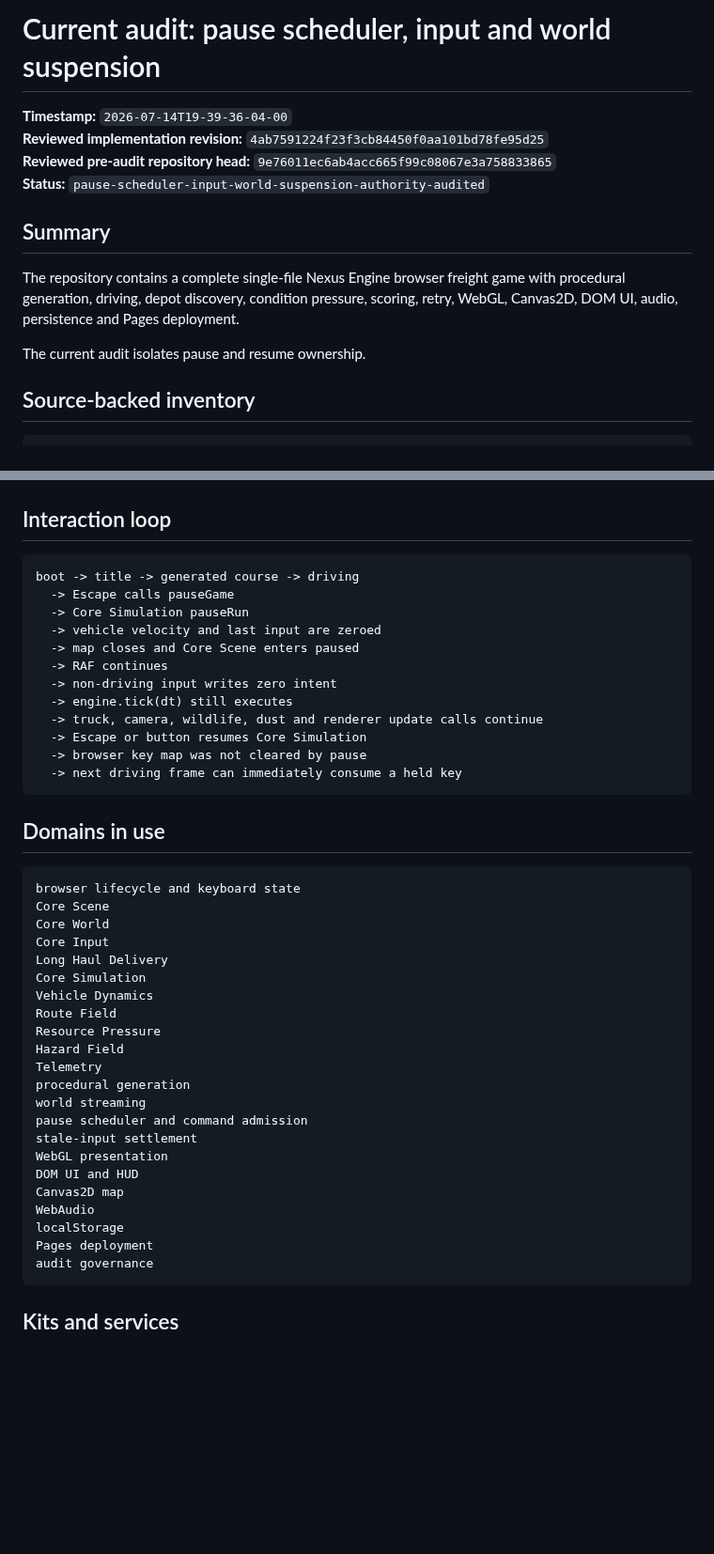
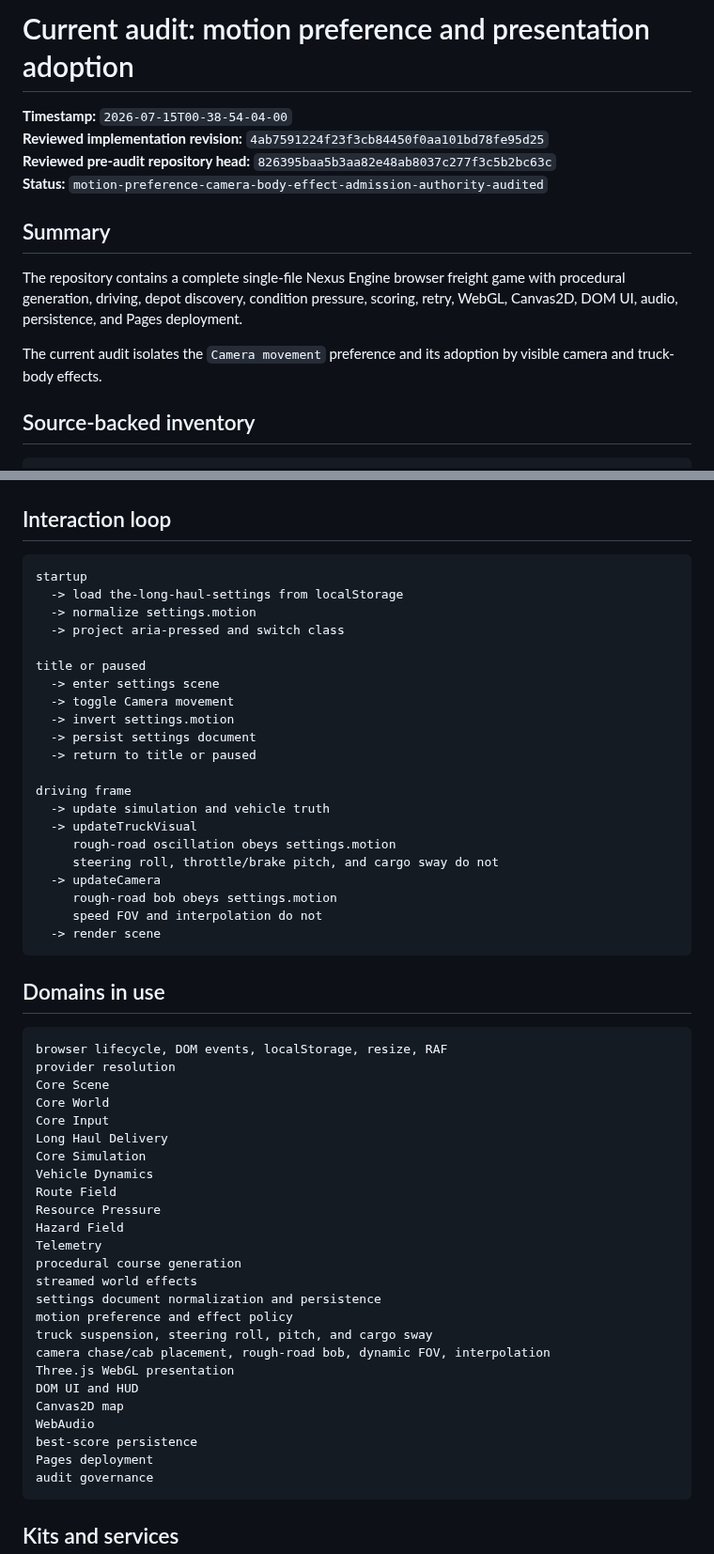
Before and after one commit to LuminaryLabs-Publish/TheLongHaul, a Markdown page: .agent/current-audit.md, 2 parts joined by grey strips. Shown at 94% size. GitHub-like rendering; blank space fills up the shorter version.

Commit message:
docs(agent): update current motion audit

````diff
--- a/.agent/current-audit.md
+++ b/.agent/current-audit.md
@@ -1,15 +1,15 @@
-# Current audit: pause scheduler, input and world suspension
+# Current audit: motion preference and presentation adoption
 
-**Timestamp:** `2026-07-14T19-39-36-04-00`
+**Timestamp:** `2026-07-15T00-38-54-04-00`
 **Reviewed implementation revision:** `4ab7591224f23f3cb84450f0aa101bd78fe95d25`
-**Reviewed pre-audit repository head:** `9e76011ec6ab4acc665f99c08067e3a758833865`
-**Status:** `pause-scheduler-input-world-suspension-authority-audited`
+**Reviewed pre-audit repository head:** `826395baa5b3aa82e48ab8037c277f3c5b2bc63c`
+**Status:** `motion-preference-camera-body-effect-admission-authority-audited`
 
 ## Summary
 
-The repository contains a complete single-file Nexus Engine browser freight game with procedural generation, driving, depot discovery, condition pressure, scoring, retry, WebGL, Canvas2D, DOM UI, audio, persistence and Pages deployment.
+The repository contains a complete single-file Nexus Engine browser freight game with procedural generation, driving, depot discovery, condition pressure, scoring, retry, WebGL, Canvas2D, DOM UI, audio, persistence, and Pages deployment.
 
-The current audit isolates pause and resume ownership.
+The current audit isolates the `Camera movement` preference and its adoption by visible camera and truck-body effects.
 
 ## Source-backed inventory
 
@@ -31,24 +31,34 @@ build command: absent
 ## Interaction loop
 
 ```txt
-boot -> title -> generated course -> driving
-  -> Escape calls pauseGame
-  -> Core Simulation pauseRun
-  -> vehicle velocity and last input are zeroed
-  -> map closes and Core Scene enters paused
-  -> RAF continues
-  -> non-driving input writes zero intent
-  -> engine.tick(dt) still executes
-  -> truck, camera, wildlife, dust and renderer update calls continue
-  -> Escape or button resumes Core Simulation
-  -> browser key map was not cleared by pause
-  -> next driving frame can immediately consume a held key
+startup
+  -> load the-long-haul-settings from localStorage
+  -> normalize settings.motion
+  -> project aria-pressed and switch class
+
+title or paused
+  -> enter settings scene
+  -> toggle Camera movement
+  -> invert settings.motion
+  -> persist settings document
+  -> return to title or paused
+
+driving frame
+  -> update simulation and vehicle truth
+  -> updateTruckVisual
+     rough-road oscillation obeys settings.motion
+     steering roll, throttle/brake pitch, and cargo sway do not
+  -> updateCamera
+     rough-road bob obeys settings.motion
+     speed FOV and interpolation do not
+  -> render scene
 ```
 
 ## Domains in use
 
 ```txt
-browser lifecycle and keyboard state
+browser lifecycle, DOM events, localStorage, resize, RAF
+provider resolution
 Core Scene
 Core World
 Core Input
@@ -59,15 +69,17 @@ Route Field
 Resource Pressure
 Hazard Field
 Telemetry
-procedural generation
-world streaming
-pause scheduler and command admission
-stale-input settlement
-WebGL presentation
+procedural course generation
+streamed world effects
+settings document normalization and persistence
+motion preference and effect policy
+truck suspension, steering roll, pitch, and cargo sway
+camera chase/cab placement, rough-road bob, dynamic FOV, interpolation
+Three.js WebGL presentation
 DOM UI and HUD
 Canvas2D map
 WebAudio
-localStorage
+best-score persistence
 Pages deployment
 audit governance
 ```
````
Also changed, not shown: other parts of .agent/current-audit.md (+27 -21 lines).
